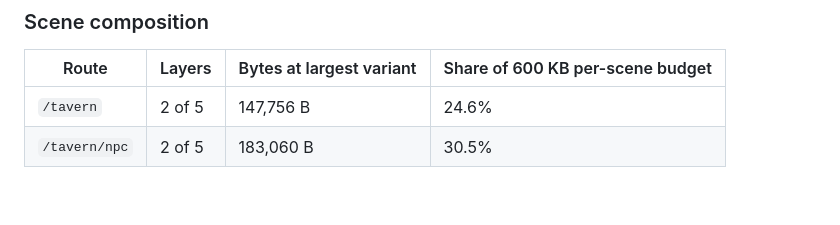
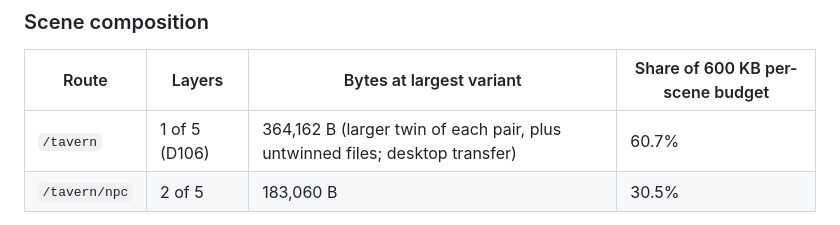
Before and after one commit to IbemCabahug/portfolio, a Markdown page: art/README.md, the part around the change. Drawn GitHub-style; blank space fills up the shorter version.

Commit message:
docs(art): correct the /tavern scene row to 1 of 5 background layers and 364,162 B per D106

```diff
--- a/art/README.md
+++ b/art/README.md
@@ -98,7 +98,7 @@ Rows are in byte-order by filename so this table can be diffed directly against
 
 | Route | Layers | Bytes at largest variant | Share of 600 KB per-scene budget |
 |-------|--------|--------------------------|----------------------------------|
-| `/tavern` | 2 of 5 | 147,756 B | 24.6% |
+| `/tavern` | 1 of 5 (D106) | 364,162 B (larger twin of each pair, plus untwinned files; desktop transfer) | 60.7% |
 | `/tavern/npc` | 2 of 5 | 183,060 B | 30.5% |
 
 `npc-table-*` is the `/tavern/npc` close-up background; `tavern-regular-closeup-*` is the
```
